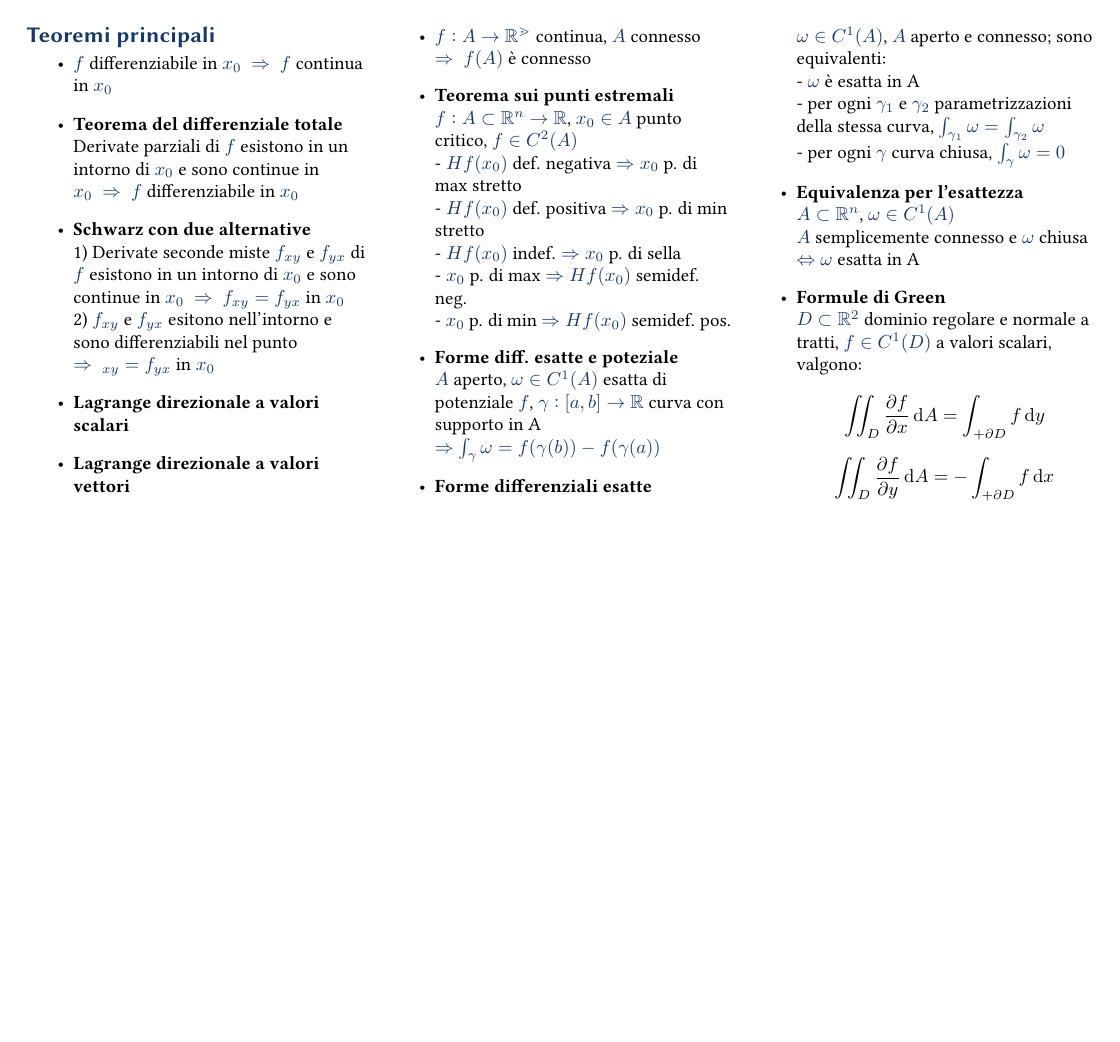
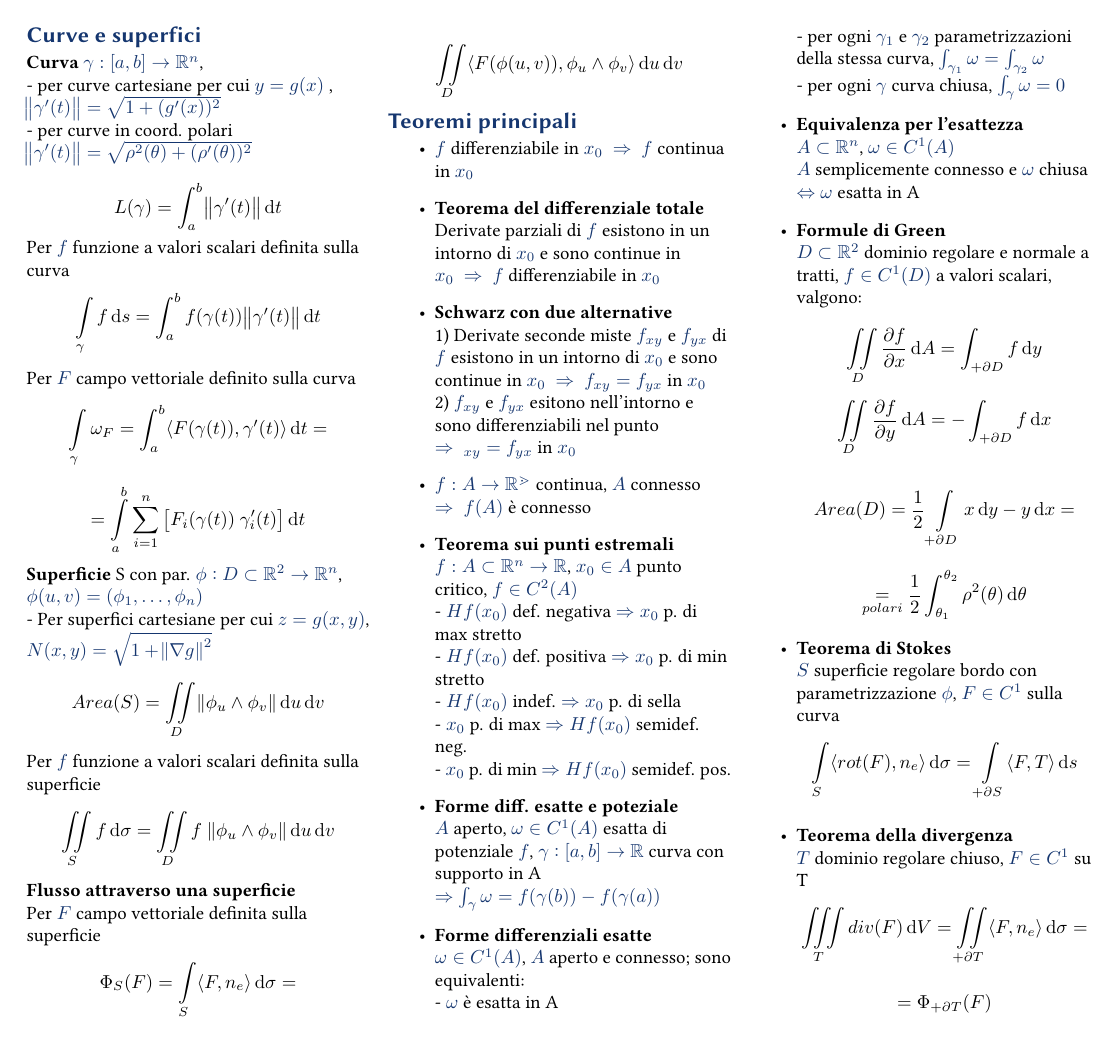
Before and after one commit to gik98/formulario-analisi2, a LaTeX document (analisi2.tex): page 2 of 2. Compiled offline with pdfLaTeX.

Commit message:
Curve e superfici, teorema di stokes e divergenza

```diff
--- a/analisi2.tex
+++ b/analisi2.tex
@@ -147,3 +151,12 @@ $$ + \frac{a}{2} \ln \abs{\frac{x + \sqrt{a+x^2}}{\sqrt{a}}} $$
 	\abs{detJ_{\vec{g}}(\vec{u})} = r
 \end{equation*}
 \section{Curve e superfici}
+\textbf{Curva} $\gamma:[a,b]\rightarrow\mathbb{R}^n$,\\
+- per curve cartesiane per cui $y = g(x)$ , $\norm{\gamma'(t)} = \sqrt{1 + (g'(x))^2}$\\
+- per curve in coord. polari $\norm{\gamma'(t)} = \sqrt{\rho^2(\theta) + (\rho'(\theta))^2} $\\
+$$ L(\gamma) = \int_{a}^{b} \norm{\gamma'(t)} \dif t$$\\
+Per $f$ funzione a valori scalari definita sulla curva
+$$ \int\limits_{\gamma} f\dif s = \int_a^b f(\gamma(t)) \norm{\gamma'(t)} \dif t$$\\
+Per $F$ campo vettoriale definito sulla curva
+$$ \int\limits_\gamma \omega_{F} = \int_a^b \langle F(\gamma(t)), \gamma'(t)\rangle \dif t = $$\\
+$$ = \int\limits_a^b \sum_{i=1}^n\left[F_i(\gamma(t))~\gamma_i'(t)\right] \dif t$$
@@ -156,6 +163,12 @@ $$ = \int_a^b \sum_{i=1}^n\left[F_i(\gamma(t))~\gamma_i'(t)\right] \dif t$$
 
-Superficie S con par. $\phi:D\subset\mathbb{R}^2\rightarrow\mathbb{R}^n$, $\phi(u, v) = (\phi_1, \dots, \phi_n)$\\
-$$ Area(S) = \iint_D \norm{\phi_u \wedge \phi_v} \dif u \dif v$$
+\textbf{Superficie} S con par. $\phi:D\subset\mathbb{R}^2\rightarrow\mathbb{R}^n$, $\phi(u, v) = (\phi_1, \dots, \phi_n)$\\
+- Per superfici cartesiane per cui $z = g(x,y)$, $N(x, y) = \sqrt{1 + \norm{\nabla g}^2}$
+$$ Area(S) = \iint\limits_D \norm{\phi_u \wedge \phi_v} \dif u \dif v$$
+Per $f$ funzione a valori scalari definita sulla superficie
+$$ \iint\limits_S f \dif \sigma = \iint\limits_D f ~\norm{\phi_u \wedge \phi_v} \dif u \dif v $$
+\textbf{Flusso attraverso una superficie}\\ Per $F$ campo vettoriale definita sulla superficie
+$$ \Phi_S(F) = \int\limits_S \langle F, n_e \rangle \dif \sigma = $$ \\
+$$ \iint\limits_D \langle F(\phi(u,v)), \phi_u \wedge \phi_v \rangle \dif u \dif v$$
 
 \section{Teoremi principali}
 \begin{itemize}
@@ -163,8 +176,6 @@ $$ Area(S) = \iint_D \norm{\phi_u \wedge \phi_v} \dif u \dif v$$
 	\item \textbf{Teorema del differenziale totale} \\ Derivate parziali di $f$ esistono in un intorno di $x_0$ e sono continue in $x_0~\Rightarrow ~ f$ differenziabile in $x_0$
 	\item \textbf{Schwarz con due alternative} \\ 1) Derivate seconde miste $f_{xy}$ e $f_{yx}$ di $f$ esistono in un intorno di $x_0$ e sono continue in $x_0~\Rightarrow~f_{xy} = f_{yx}$ in $x_0$
 			\\ 2) $f_{xy}$ e $f_{yx}$ esitono nell'intorno e sono differenziabili nel punto $\Rightarrow~_{xy} = f_{yx}$ in $x_0$
-	\item \textbf{Lagrange direzionale a valori scalari}
-	\item \textbf{Lagrange direzionale a valori vettori}
 	\item $f : A \rightarrow \mathbb{R^m}$ continua, $A$ connesso $\Rightarrow~f(A)$ è connesso
 	\item \textbf{Teorema sui punti estremali}\\
 			$f:A\subset \mathbb{R}^n \rightarrow \mathbb{R}$, $x_0 \in A$ punto critico, $f\in C^2(A)$\\
@@ -186,9 +197,17 @@ $$ Area(S) = \iint_D \norm{\phi_u \wedge \phi_v} \dif u \dif v$$
 			$A\subset \mathbb{R}^n$, $\omega \in C^1(A)$\\ $A$ semplicemente connesso e $\omega$ chiusa $\Leftrightarrow \omega$ esatta in A
 	\item \textbf{Formule di Green}\\
 			$D \subset \mathbb{R}^2$ dominio regolare e normale a tratti, $f \in C^1(D)$ a valori scalari, valgono:\\
-			 $$\iint_D\dfrac{\partial f}{\partial x} \dif A = \int_{+\partial D} f \dif y$$\\
-			$$\iint_D \dfrac{\partial f}{\partial y} \dif A = -\int_{+\partial D} f \dif x$$
-
+			 $$\iint\limits_D\dfrac{\partial f}{\partial x} \dif A = \int_{+\partial D} f \dif y$$\\
+			$$\iint\limits_D \dfrac{\partial f}{\partial y} \dif A = -\int_{+\partial D} f \dif x$$\\
+			$$ Area(D) = \frac{1}{2} \int\limits_{+\partial D} x\dif y - y\dif x = $$ \\
+			 $$ \underset{polari}{=} \frac{1}{2}\int_{\theta_1}^{\theta_2} \rho^2(\theta) \dif \theta$$
+	\item \textbf{Teorema di Stokes}\\
+			$S$ superficie regolare bordo con parametrizzazione $\phi$, $F \in C^1$ sulla curva
+			$$ \int\limits_S \langle rot(F), n_e \rangle \dif \sigma = \int\limits_{+\partial S}\langle F, T \rangle \dif s$$
+	\item \textbf{Teorema della divergenza}\\
+			$T$ dominio regolare chiuso, $F \in C^1$ su T
+			$$ \iiint\limits_T div(F) \dif V = \iint\limits_{+\partial T} \langle F, n_e \rangle \dif \sigma =$$ \\
+			$$ = \Phi_{+\partial T}(F)$$
 \end{itemize}
 
 \end{document}
```
Also changed, not shown: analisi2.tex (16 more changed lines).
